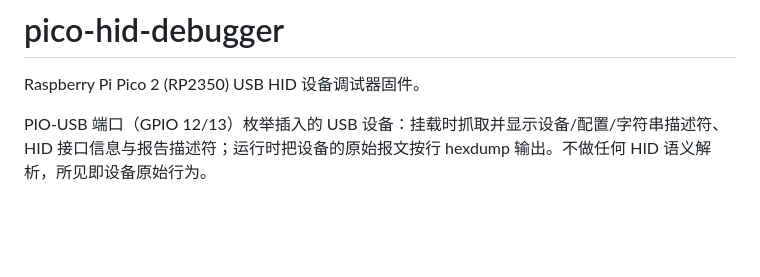
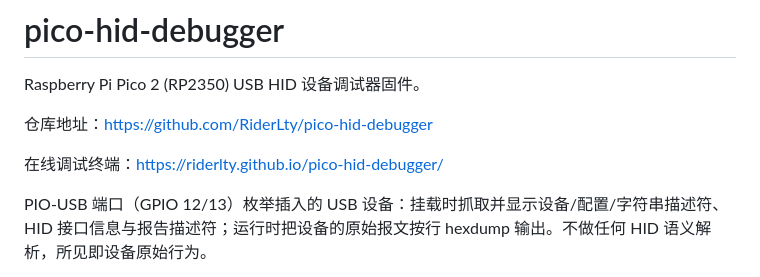
Before and after one commit to RiderLty/pico-hid-debugger, a Markdown page: README.md, the part around the change. Drawn GitHub-style; blank space fills up the shorter version.

Commit message:
更新 README.md，添加仓库地址和在线调试终端链接

```diff
--- a/README.md
+++ b/README.md
@@ -1,6 +1,10 @@
 # pico-hid-debugger
 
 Raspberry Pi Pico 2 (RP2350) USB HID 设备调试器固件。
+
+仓库地址：https://github.com/RiderLty/pico-hid-debugger
+
+在线调试终端：https://riderlty.github.io/pico-hid-debugger/
 
 PIO-USB 端口（GPIO 12/13）枚举插入的 USB 设备：挂载时抓取并显示设备/配置/字符串描述符、HID 接口信息与报告描述符；运行时把设备的原始报文按行 hexdump 输出。不做任何 HID 语义解析，所见即设备原始行为。
 
```
